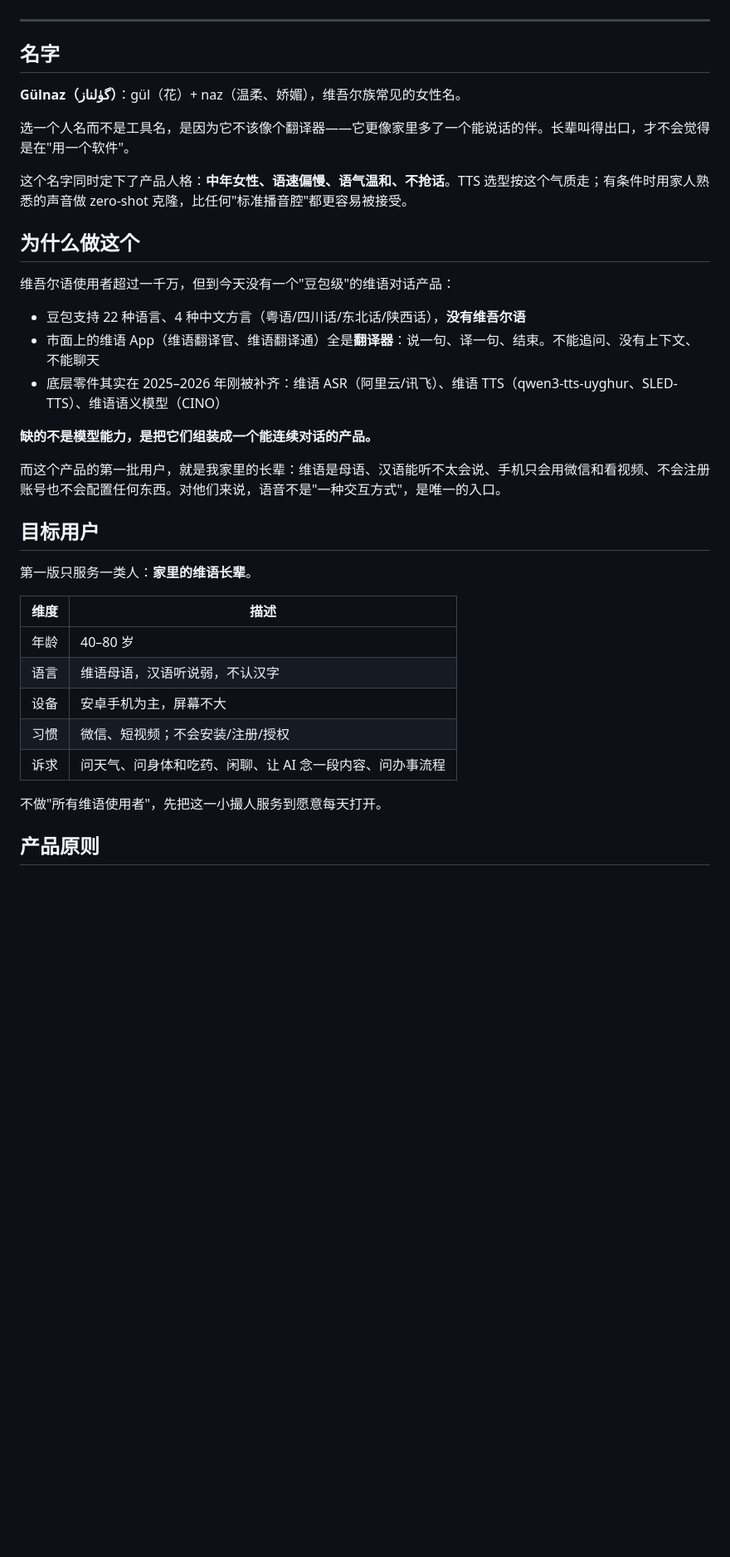
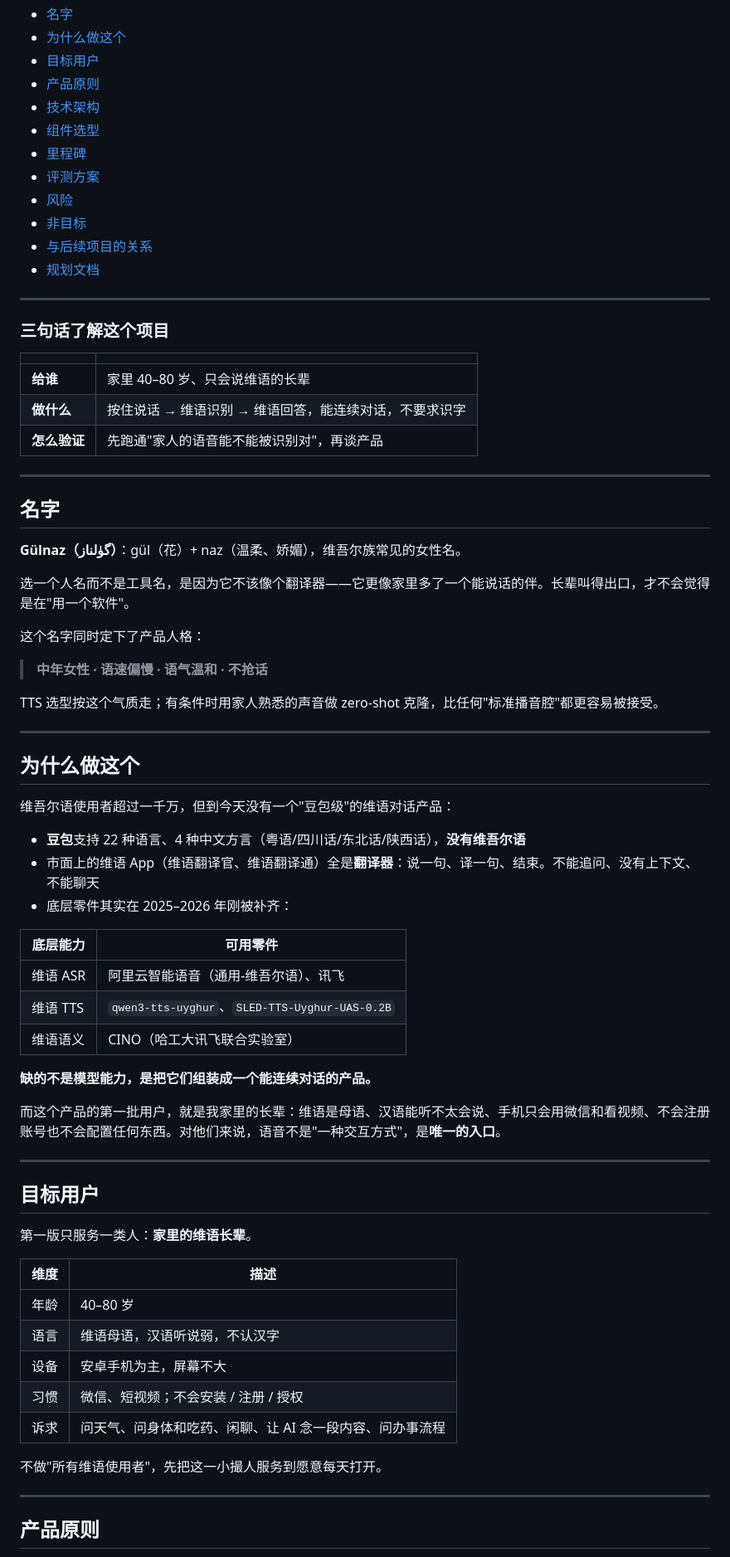
Before and after one commit to Erfan817/uyghur-voice-assistant, a Markdown page: README.md, the part around one of its changes. Shown at 83% size. GitHub-like rendering; folded sections open; blank space fills up the shorter version.

Commit message:
docs: README 视觉重排（徽章/目录/表格化）

```diff
--- a/README.md
+++ b/README.md
@@ -6,3 +19,27 @@
+- [名字](#名字)
+- [为什么做这个](#为什么做这个)
+- [目标用户](#目标用户)
+- [产品原则](#产品原则)
+- [技术架构](#技术架构)
+- [组件选型](#组件选型)
+- [里程碑](#里程碑)
+- [评测方案](#评测方案)
+- [风险](#风险)
+- [非目标](#非目标)
+- [与后续项目的关系](#与后续项目的关系)
+- [规划文档](#规划文档)
+
+</details>
+
+---
+
+### 三句话了解这个项目
+
+| | |
+|---|---|
+| **给谁** | 家里 40–80 岁、只会说维语的长辈 |
+| **做什么** | 按住说话 → 维语识别 → 维语回答，能连续对话，不要求识字 |
+| **怎么验证** | 先跑通"家人的语音能不能被识别对"，再谈产品 |
 
 ---
 
@@ -12,19 +49,33 @@
 
 选一个人名而不是工具名，是因为它不该像个翻译器——它更像家里多了一个能说话的伴。长辈叫得出口，才不会觉得是在"用一个软件"。
 
-这个名字同时定下了产品人格：**中年女性、语速偏慢、语气温和、不抢话**。TTS 选型按这个气质走；有条件时用家人熟悉的声音做 zero-shot 克隆，比任何"标准播音腔"都更容易被接受。
+这个名字同时定下了产品人格：
+
+> **中年女性 · 语速偏慢 · 语气温和 · 不抢话**
+
+TTS 选型按这个气质走；有条件时用家人熟悉的声音做 zero-shot 克隆，比任何"标准播音腔"都更容易被接受。
+
+---
 
 ## 为什么做这个
 
 维吾尔语使用者超过一千万，但到今天没有一个"豆包级"的维语对话产品：
 
-- 豆包支持 22 种语言、4 种中文方言（粤语/四川话/东北话/陕西话），**没有维吾尔语**
+- **豆包**支持 22 种语言、4 种中文方言（粤语/四川话/东北话/陕西话），**没有维吾尔语**
 - 市面上的维语 App（维语翻译官、维语翻译通）全是**翻译器**：说一句、译一句、结束。不能追问、没有上下文、不能聊天
-- 底层零件其实在 2025–2026 年刚被补齐：维语 ASR（阿里云/讯飞）、维语 TTS（qwen3-tts-uyghur、SLED-TTS）、维语语义模型（CINO）
+- 底层零件其实在 2025–2026 年刚被补齐：
+
+| 底层能力 | 可用零件 |
+|---|---|
+| 维语 ASR | 阿里云智能语音（通用-维吾尔语）、讯飞 |
+| 维语 TTS | `qwen3-tts-uyghur`、`SLED-TTS-Uyghur-UAS-0.2B` |
+| 维语语义 | CINO（哈工大讯飞联合实验室） |
 
 **缺的不是模型能力，是把它们组装成一个能连续对话的产品。**
 
-而这个产品的第一批用户，就是我家里的长辈：维语是母语、汉语能听不太会说、手机只会用微信和看视频、不会注册账号也不会配置任何东西。对他们来说，语音不是"一种交互方式"，是唯一的入口。
+而这个产品的第一批用户，就是我家里的长辈：维语是母语、汉语能听不太会说、手机只会用微信和看视频、不会注册账号也不会配置任何东西。对他们来说，语音不是"一种交互方式"，是**唯一的入口**。
+
+---
 
 ## 目标用户
 
@@ -35,10 +86,12 @@
 | 年龄 | 40–80 岁 |
 | 语言 | 维语母语，汉语听说弱，不认汉字 |
 | 设备 | 安卓手机为主，屏幕不大 |
-| 习惯 | 微信、短视频；不会安装/注册/授权 |
+| 习惯 | 微信、短视频；不会安装 / 注册 / 授权 |
 | 诉求 | 问天气、问身体和吃药、闲聊、让 AI 念一段内容、问办事流程 |
 
 不做"所有维语使用者"，先把这一小撮人服务到愿意每天打开。
+
+---
 
 ## 产品原则
 
```
Also changed, not shown: other parts of README.md (+57 -15 lines).
